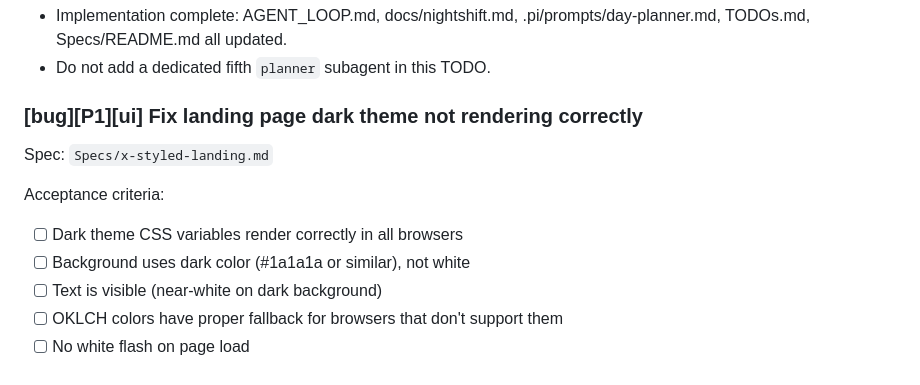
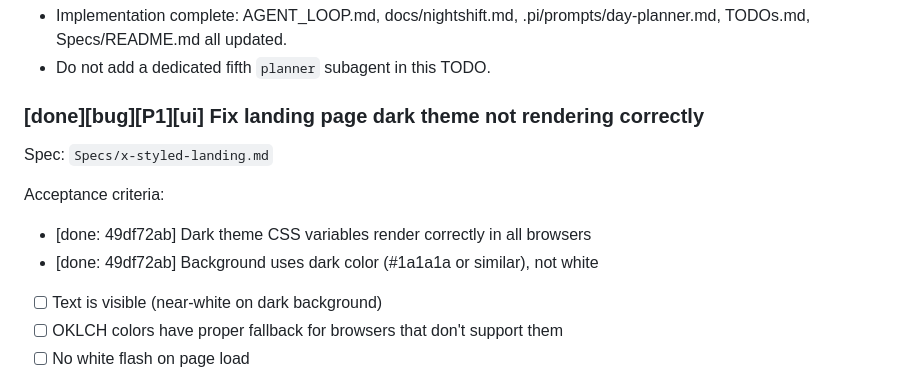
Before and after one commit to asabya/nightmanager, a Markdown page: TODOs.md, the part around the change. Rendered like a GitHub page.

Commit message:
Update TODOs.md: mark dark theme bug fix as done (49df72ab)

```diff
--- a/TODOs.md
+++ b/TODOs.md
@@ -99,14 +99,14 @@ Notes:
 - Implementation complete: AGENT_LOOP.md, docs/nightshift.md, .pi/prompts/day-planner.md, TODOs.md, Specs/README.md all updated.
 - Do not add a dedicated fifth `planner` subagent in this TODO.
 
-### [bug][P1][ui] Fix landing page dark theme not rendering correctly
+### [done][bug][P1][ui] Fix landing page dark theme not rendering correctly
 
 Spec: `Specs/x-styled-landing.md`
 
 Acceptance criteria:
 
-- [ ] Dark theme CSS variables render correctly in all browsers
-- [ ] Background uses dark color (#1a1a1a or similar), not white
+- [done: 49df72ab] Dark theme CSS variables render correctly in all browsers
+- [done: 49df72ab] Background uses dark color (#1a1a1a or similar), not white
 - [ ] Text is visible (near-white on dark background)
 - [ ] OKLCH colors have proper fallback for browsers that don't support them
 - [ ] No white flash on page load
```
